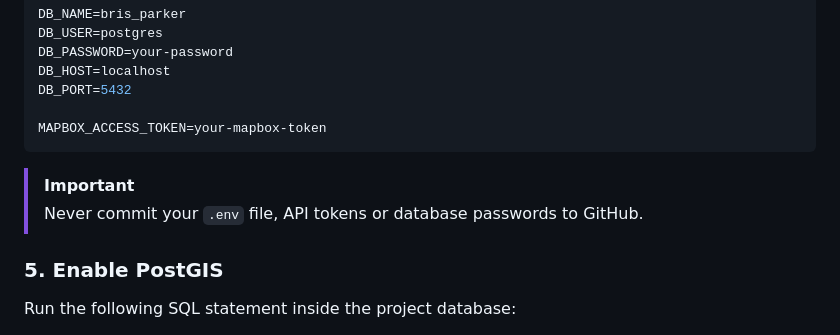
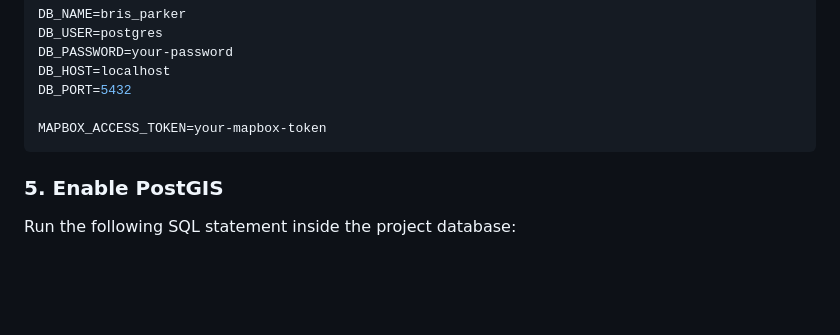
Before and after one commit to zaraho/TheBrissyParkers, a Markdown page: README.md, the part around the change. Drawn GitHub-style; blank space fills up the shorter version.

````diff
--- a/README.md
+++ b/README.md
@@ -282,8 +282,6 @@ DB_PORT=5432
 MAPBOX_ACCESS_TOKEN=your-mapbox-token
 ```
 
-> [!IMPORTANT]
-> Never commit your `.env` file, API tokens or database passwords to GitHub.
 
 ### 5. Enable PostGIS
 
````
